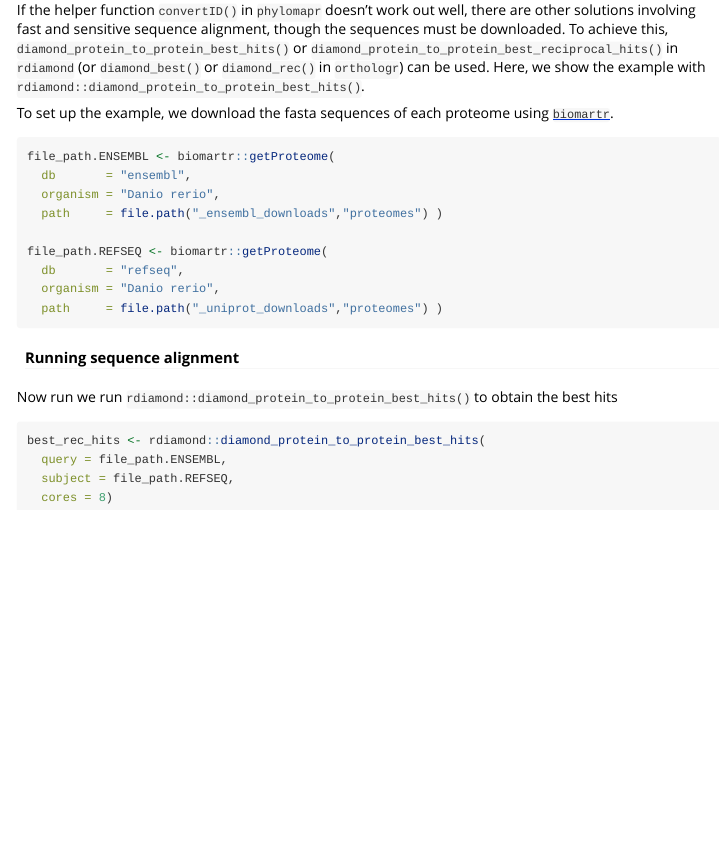
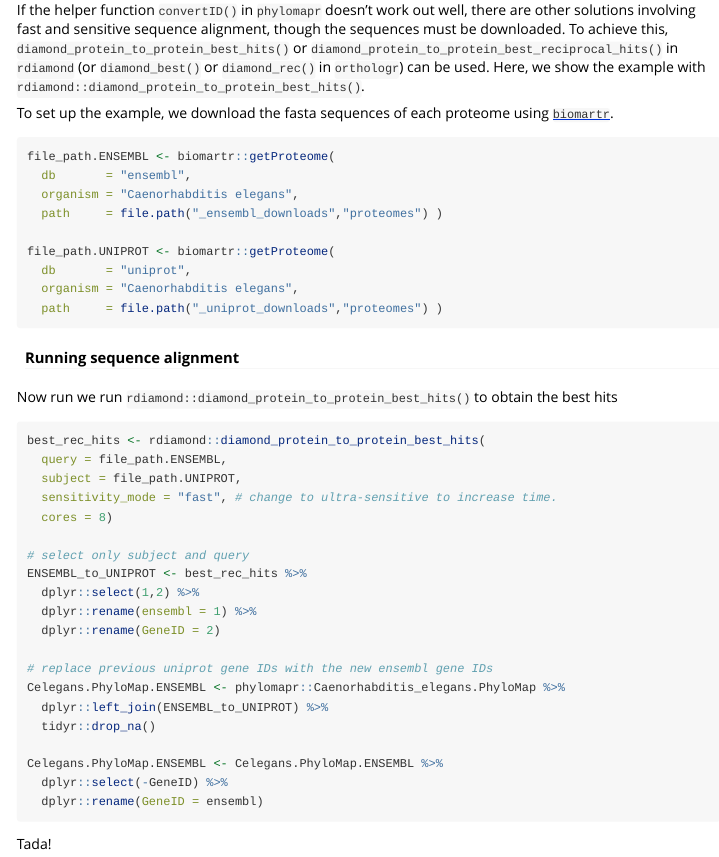
Before and after one commit to LotharukpongJS/phylomapr, an R Markdown document (vignettes/GeneIDs.Rmd): the page in a window 1100 px wide, from 2100 px down. Rendered offline with R 4.5, knitr and Pandoc, with nearby package versions; some code elsewhere in the file could not run offline.

Commit message:
Finished the main code of the addition to the gene ID vignette.

````diff
--- a/vignettes/GeneIDs.Rmd
+++ b/vignettes/GeneIDs.Rmd
@@ -118,12 +118,12 @@ To set up the example, we download the fasta sequences of each proteome using [`
 ```{r, message = FALSE, results='hide', warning = FALSE, eval=FALSE}
 file_path.ENSEMBL <- biomartr::getProteome(
   db       = "ensembl",
-  organism = "Danio rerio",
+  organism = "Caenorhabditis elegans",
   path     = file.path("_ensembl_downloads","proteomes") )
 
-file_path.REFSEQ <- biomartr::getProteome(
-  db       = "refseq",
-  organism = "Danio rerio",
+file_path.UNIPROT <- biomartr::getProteome(
+  db       = "uniprot",
+  organism = "Caenorhabditis elegans",
   path     = file.path("_uniprot_downloads","proteomes") )
 ```
 
@@ -134,10 +134,24 @@ Now run we run `rdiamond::diamond_protein_to_protein_best_hits()` to obtain the
 ```{r, message = FALSE, results='hide', warning = FALSE, eval=FALSE}
 best_rec_hits <- rdiamond::diamond_protein_to_protein_best_hits(
   query = file_path.ENSEMBL,
-  subject = file_path.REFSEQ,
+  subject = file_path.UNIPROT,
+  sensitivity_mode = "fast", # change to ultra-sensitive to increase time.
   cores = 8)
+
+# select only subject and query
+ENSEMBL_to_UNIPROT <- best_rec_hits %>%
+  dplyr::select(1,2) %>%
+  dplyr::rename(ensembl = 1) %>%
+  dplyr::rename(GeneID = 2)
+
+# replace previous uniprot gene IDs with the new ensembl gene IDs
+Celegans.PhyloMap.ENSEMBL <- phylomapr::Caenorhabditis_elegans.PhyloMap %>%
+  dplyr::left_join(ENSEMBL_to_UNIPROT) %>%
+  tidyr::drop_na()
+
+Celegans.PhyloMap.ENSEMBL <- Celegans.PhyloMap.ENSEMBL %>%
+  dplyr::select(-GeneID) %>%
+  dplyr::rename(GeneID = ensembl)
 ```
 
-```{r, message = FALSE, results='hide', warning = FALSE, eval=FALSE}
-
-```
+Tada!
````
